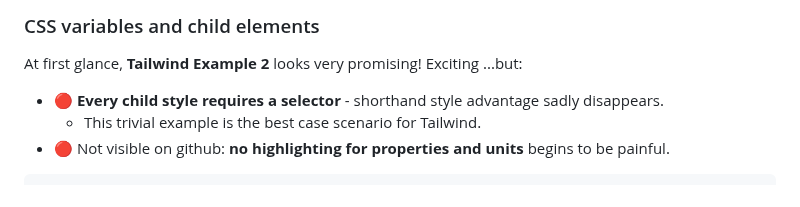
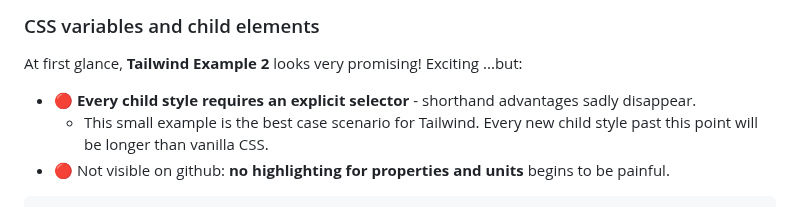
Before and after one commit to gnat/css-scope-inline, a Markdown page: README.md, the part around the change. Rendered like a GitHub page.

Commit message:
Added more Tailwind showndown notes.

````diff
--- a/README.md
+++ b/README.md
@@ -107,8 +107,8 @@ Tailwind verbosity goes up with more child elements.
 
 ### CSS variables and child elements
 At first glance, **Tailwind Example 2** looks very promising! Exciting ...but:
-* 🔴 **Every child style requires a selector** - shorthand style advantage sadly disappears.
-  * This trivial example is the best case scenario for Tailwind.
+* 🔴 **Every child style requires an explicit selector** - shorthand advantages sadly disappear.
+  * This small example is the best case scenario for Tailwind. Every new child style past this point will be longer than vanilla CSS.
 * 🔴 Not visible on github: **no highlighting for properties and units** begins to be painful.
 ```html
 <!doctype html>
````
